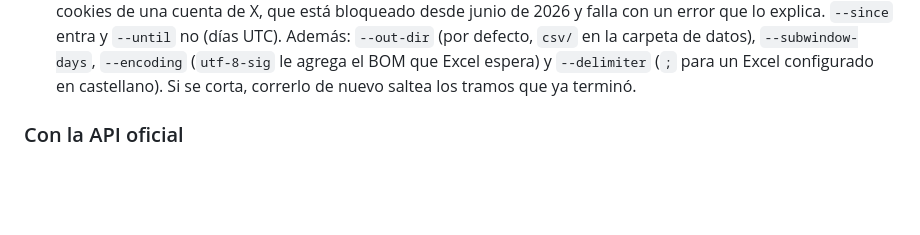
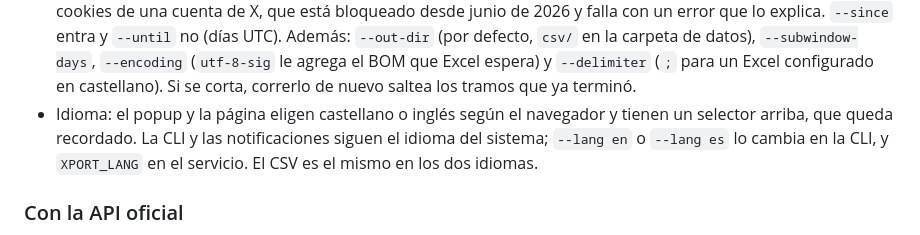
Before and after one commit to bafif/xport, a Markdown page: README.md, the part around the change. Drawn GitHub-style; blank space fills up the shorter version.

```diff
--- a/README.md
+++ b/README.md
@@ -170,6 +170,9 @@ uv run tweet-extractor extract --account <cuenta> --since 2025-01-01 --until 202
   `--until` no (días UTC). Además: `--out-dir` (por defecto, `csv/` en la carpeta de datos), `--subwindow-days`, `--encoding` (`utf-8-sig` le agrega el BOM que Excel
   espera) y `--delimiter` (`;` para un Excel configurado en castellano). Si se corta, correrlo de nuevo saltea los
   tramos que ya terminó.
+- Idioma: el popup y la página eligen castellano o inglés según el navegador y tienen un selector arriba, que queda
+  recordado. La CLI y las notificaciones siguen el idioma del sistema; `--lang en` o `--lang es` lo cambia en la CLI,
+  y `XPORT_LANG` en el servicio. El CSV es el mismo en los dos idiomas.
 
 ### Con la API oficial
 
```
Also changed, not shown: README.en.md (+19 -16 lines).
